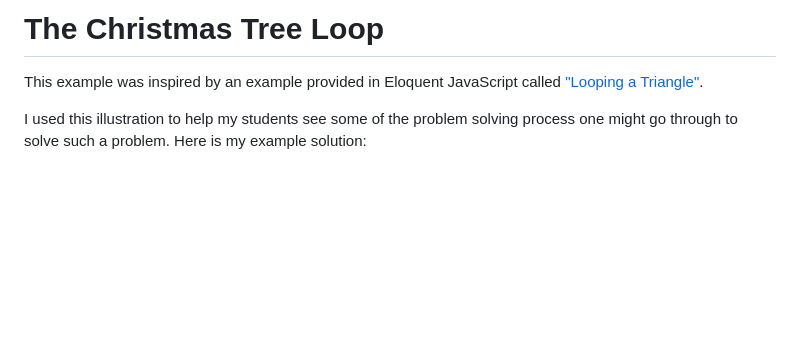
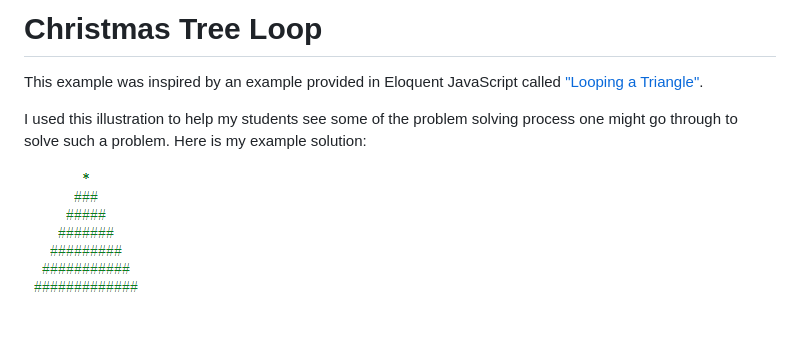
Before and after one commit to nuntius-rex/Christmas-Tree-Loop, a Markdown page: README.md, the part around the change. Rendered like a GitHub page; pictures changed too: preview.png (added); blank space fills up the shorter version.

Commit message:
Wording Change and Preview
Removed the wording "The" and added a preview.

```diff
--- a/README.md
+++ b/README.md
@@ -1,5 +1,7 @@
-<h1>The Christmas Tree Loop</h1>
+<h1>Christmas Tree Loop</h1>
 <p>This example was inspired by an example provided in Eloquent JavaScript called
 <a href="http://eloquentjavascript.net/02_program_structure.html#i_umoXp9u0e7">"Looping a Triangle"</a>.</p>
 <p>I used this illustration to help my students see some of the problem solving process one might go through
 to solve such a problem. Here is my example solution:</p>
+
+![Preview](/preview.png?raw=true "Preview")
```
Also changed, not shown: 1 other file.
